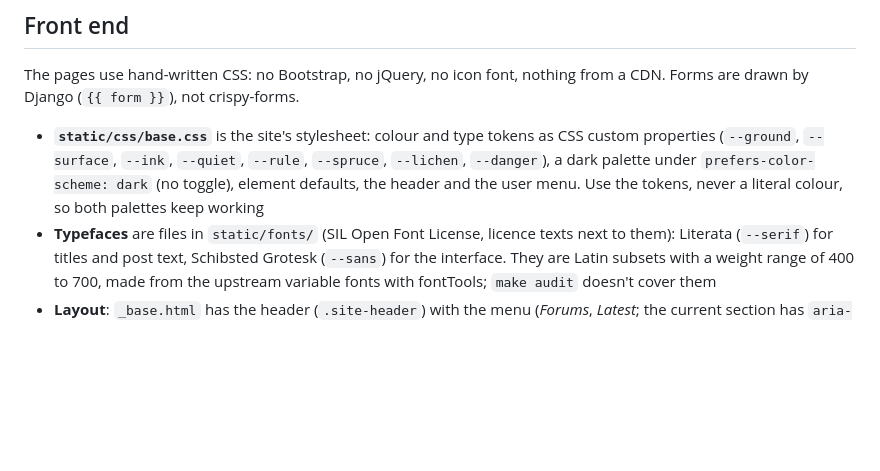
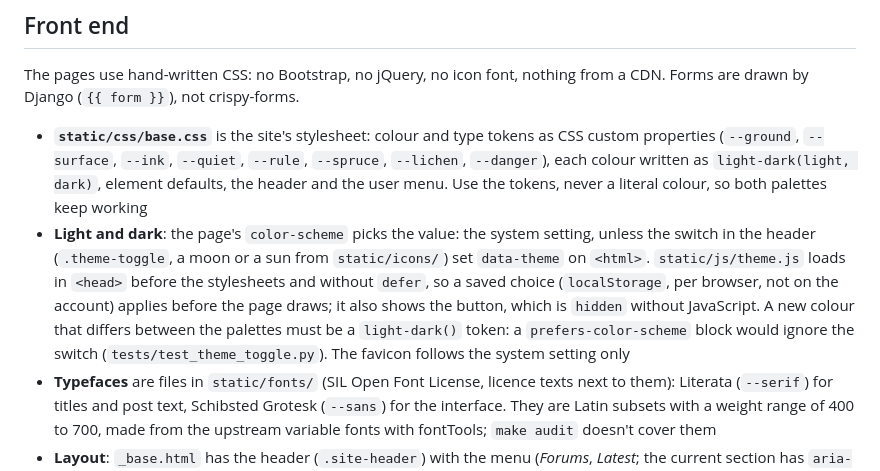
Before and after one commit to Joeriksson/django-forums-app, a Markdown page: CLAUDE.md, the part around the change. Drawn GitHub-style; blank space fills up the shorter version.

Commit message:
Docs: the light/dark switch
Co-Authored-By: Claude Opus 5.5 <noreply@anthropic.com>

```diff
--- a/CLAUDE.md
+++ b/CLAUDE.md
@@ -384,7 +384,8 @@ A `prod-image` job builds the production image, starts it with production settin
 
 The pages use hand-written CSS: no Bootstrap, no jQuery, no icon font, nothing from a CDN. Forms are drawn by Django (`{{ form }}`), not crispy-forms.
 
-- **`static/css/base.css`** is the site's stylesheet: colour and type tokens as CSS custom properties (`--ground`, `--surface`, `--ink`, `--quiet`, `--rule`, `--spruce`, `--lichen`, `--danger`), a dark palette under `prefers-color-scheme: dark` (no toggle), element defaults, the header and the user menu. Use the tokens, never a literal colour, so both palettes keep working
+- **`static/css/base.css`** is the site's stylesheet: colour and type tokens as CSS custom properties (`--ground`, `--surface`, `--ink`, `--quiet`, `--rule`, `--spruce`, `--lichen`, `--danger`), each colour written as `light-dark(light, dark)`, element defaults, the header and the user menu. Use the tokens, never a literal colour, so both palettes keep working
+- **Light and dark**: the page's `color-scheme` picks the value: the system setting, unless the switch in the header (`.theme-toggle`, a moon or a sun from `static/icons/`) set `data-theme` on `<html>`. `static/js/theme.js` loads in `<head>` before the stylesheets and without `defer`, so a saved choice (`localStorage`, per browser, not on the account) applies before the page draws; it also shows the button, which is `hidden` without JavaScript. A new colour that differs between the palettes must be a `light-dark()` token: a `prefers-color-scheme` block would ignore the switch (`tests/test_theme_toggle.py`). The favicon follows the system setting only
 - **Typefaces** are files in `static/fonts/` (SIL Open Font License, licence texts next to them): Literata (`--serif`) for titles and post text, Schibsted Grotesk (`--sans`) for the interface. They are Latin subsets with a weight range of 400 to 700, made from the upstream variable fonts with fontTools; `make audit` doesn't cover them
 - **Layout**: `_base.html` has the header (`.site-header`) with the menu (*Forums*, *Latest*; the current section has `aria-current="page"`, set from `SECTIONS` by URL name in `forums/templatetags/nav.py`: a new page or menu item goes there; `tests/test_navigation.py`), the user menu and `<main class="wrap site-main">`. The menu is a `<details class="menu">`, so it works without JavaScript; `static/js/menu.js` only closes it on a click elsewhere or Escape
 - **Lists** of forums and threads are `<ul class="rows">` with `.row` items inside one `.panel` per list, whose `.panel__head` row names the columns (`templates/forums/_thread_head.html` for thread lists; hidden on a phone). Forum rows (`.forum-row`, in `forum_list.html`) list two threads under the description, announcements first, then the most active, in a *Latest* box on the page's ground (`.forum-row__recent`), with the counts on the right. Thread rows (`.thread-row`, `templates/forums/_thread_row.html`; `show_forum` and `show_actions` are optional) put the replies and the last reply in columns, which fold into lines under the title on a phone (`.row-label` names them there). The data comes from `forums/activity.py`: `with_activity()` and `add_last_repliers()` for threads, `with_counts()` and `add_top_threads()` (a window function) for forums; each adds a fixed number of queries (`tests/forums/test_directory.py`). Page links are `templates/forums/_pages.html`, above and below the list. A member is shown with `templates/forums/_person.html`: a monogram disc (`user.monogram`: initials or the member number; `user.monogram_tone`: one of six colours, by id) and the display name
```
